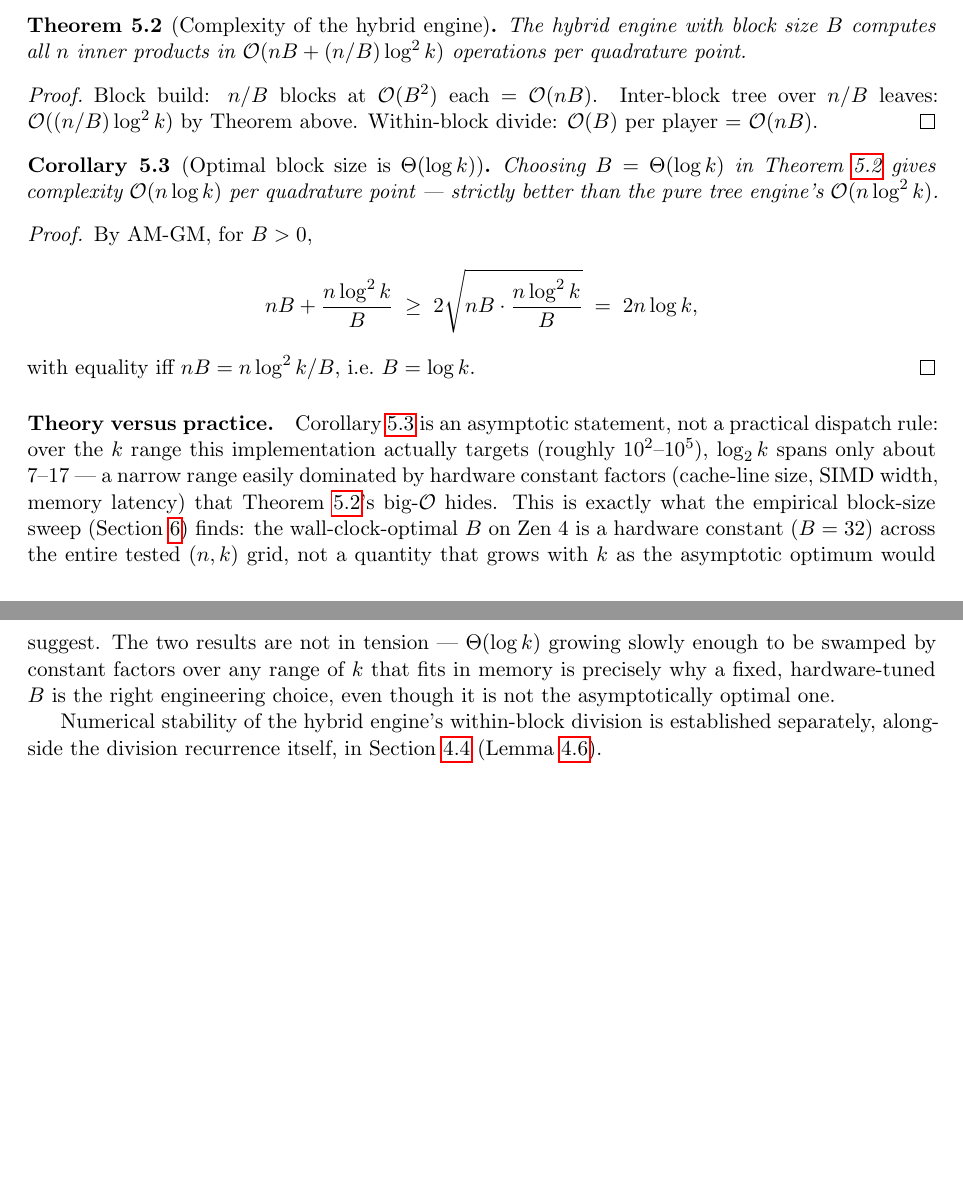
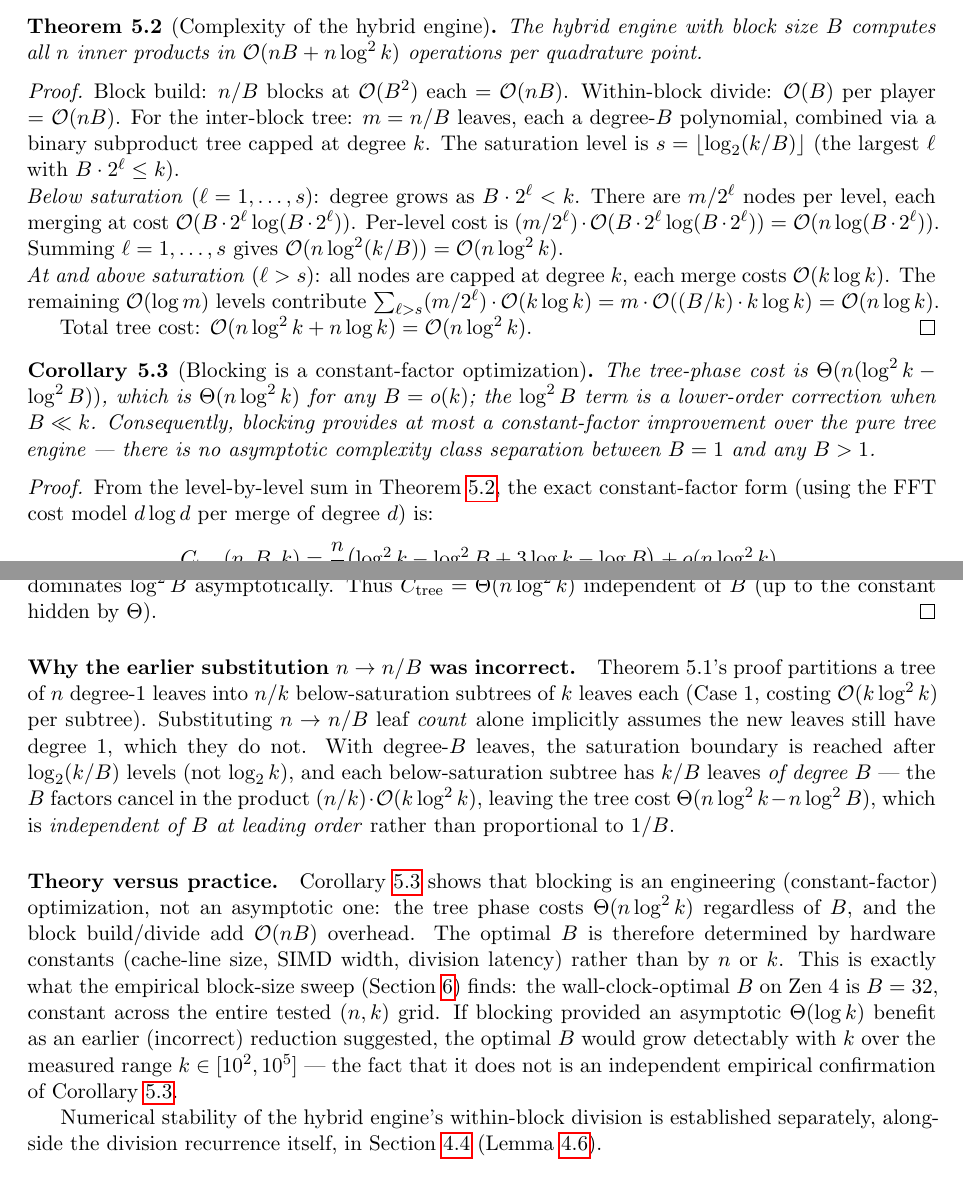
Before and after one commit to Sarose550/ICM_paper, a LaTeX paper (icm_paper.tex): two parts of pages 11 and 12 of 26, joined at a grey line, cut so that both start at the same text, the shorter picture padded with empty space. Compiled offline with pdfLaTeX.

Commit message:
Fix Theorem 5.2 and Corollary 5.3: hybrid engine tree cost is O(n log^2 k), not O((n/B) log^2 k)
The paper's original Theorem 5.2 incorrectly substituted n -> n/B into
Theorem 5.1's O(n log^2 k) result without adjusting for the changed leaf
degree (B instead of 1). A from-scratch re-derivation shows that the
inter-block tree phase costs Theta(n(log^2 k - log^2 B)), which is
Theta(n log^2 k) independent of B (up to lower-order terms), not
O((n/B) log^2 k).

- Theorem 5.2: changed O(nB + (n/B)log^2 k) to O(nB + n log^2 k) with
  a full level-by-level proof accounting for degree-B leaves.
- Corollary 5.3: replaced the AM-GM-based O(n log k) optimality claim
  (which depended on the incorrect factor) with the correct statement
  that blocking is a constant-factor optimization.
- Added explanation of why the n->n/B substitution fails.
- Rewrote "Theory versus practice" paragraph to reflect that blocking
  provides no asymptotic benefit.
- This independently explains the empirical finding that optimal B is
  a hardware-dependent constant, not a function of k.
- Derived exact constant-factor formula C_tree = (n/2)(log^2 k - log^2 B
  + 3 log k - log B), verified against numerical simulation across
  n in [2^16, 2^22], k in [2^8, 2^14], B in [1,256].

```diff
--- a/icm_paper.tex
+++ b/icm_paper.tex
@@ -749,42 +749,79 @@ complexity by adjoint parity (Remark after Theorem~\ref{thm:tree-correct}).
 
 \begin{theorem}[Complexity of the hybrid engine]\label{thm:hybrid-complexity}
 The hybrid engine with block size $B$ computes all $n$ inner products in
-$\bigO(nB + (n/B)\log^2 k)$ operations per quadrature point.
+$\bigO(nB + n\log^2 k)$ operations per quadrature point.
 \end{theorem}
 \begin{proof}
 Block build: $n/B$ blocks at $\bigO(B^2)$ each = $\bigO(nB)$.
-Inter-block tree over $n/B$ leaves: $\bigO((n/B) \log^2 k)$ by
-Theorem above. Within-block divide: $\bigO(B)$ per player = $\bigO(nB)$.
+Within-block divide: $\bigO(B)$ per player = $\bigO(nB)$.
+For the inter-block tree: $m = n/B$ leaves, each a degree-$B$ polynomial,
+combined via a binary subproduct tree capped at degree $k$. The saturation
+level is $s = \lfloor\log_2(k/B)\rfloor$ (the largest $\ell$ with
+$B \cdot 2^\ell \le k$).
+
+\noindent\textit{Below saturation} ($\ell = 1,\ldots,s$): degree grows as
+$B \cdot 2^\ell < k$. There are $m/2^\ell$ nodes per level, each merging
+at cost $\bigO(B \cdot 2^\ell \log(B \cdot 2^\ell))$. Per-level cost is
+$(m/2^\ell) \cdot \bigO(B \cdot 2^\ell \log(B \cdot 2^\ell))
+= \bigO(n \log(B \cdot 2^\ell))$. Summing $\ell = 1,\ldots,s$ gives
+$\bigO(n \log^2(k/B)) = \bigO(n \log^2 k)$.
+
+\noindent\textit{At and above saturation} ($\ell > s$): all nodes are
+capped at degree $k$, each merge costs $\bigO(k \log k)$. The remaining
+$\bigO(\log m)$ levels contribute
+$\sum_{\ell>s} (m/2^\ell) \cdot \bigO(k \log k)
+= m \cdot \bigO((B/k) \cdot k \log k) = \bigO(n \log k)$.
+
+Total tree cost: $\bigO(n \log^2 k + n \log k) = \bigO(n \log^2 k)$.
 \end{proof}
 
-\begin{corollary}[Optimal block size is $\Theta(\log k)$]\label{cor:optimal-B}
-Choosing $B = \Theta(\log k)$ in Theorem~\ref{thm:hybrid-complexity} gives
-complexity $\bigO(n \log k)$ per quadrature point --- strictly better than
-the pure tree engine's $\bigO(n \log^2 k)$.
+\begin{corollary}[Blocking is a constant-factor optimization]\label{cor:blocking-constant}
+The tree-phase cost is $\Theta(n(\log^2 k - \log^2 B))$, which is
+$\Theta(n\log^2 k)$ for any $B = o(k)$; the $\log^2 B$ term is a
+lower-order correction when $B \ll k$. Consequently, blocking provides at
+most a constant-factor improvement over the pure tree engine --- there is
+no asymptotic complexity class separation between $B=1$ and any $B>1$.
 \end{corollary}
 \begin{proof}
-By AM-GM, for $B > 0$,
+From the level-by-level sum in Theorem~\ref{thm:hybrid-complexity}, the
+exact constant-factor form (using the FFT cost model $d\log d$ per merge
+of degree $d$) is:
 \[
-  nB + \frac{n \log^2 k}{B} \;\ge\; 2\sqrt{nB \cdot \frac{n\log^2 k}{B}}
-  \;=\; 2n\log k,
+  C_{\text{tree}}(n,B,k) = \frac{n}{2}\bigl(\log^2 k - \log^2 B
+    + 3\log k - \log B\bigr) + o(n\log^2 k).
 \]
-with equality iff $nB = n\log^2 k / B$, i.e.\ $B = \log k$.
+For $B = \Theta(1)$, $\log^2 B$ is constant and the leading term is
+$\frac{n}{2}\log^2 k$. For any $B = o(k)$, the $\log^2 k$ term dominates
+$\log^2 B$ asymptotically. Thus $C_{\text{tree}} = \Theta(n\log^2 k)$
+independent of $B$ (up to the constant hidden by $\Theta$).
 \end{proof}
 
-\paragraph{Theory versus practice.} Corollary~\ref{cor:optimal-B} is an
-asymptotic statement, not a practical dispatch rule: over the $k$ range
-this implementation actually targets (roughly $10^2$--$10^5$),
-$\log_2 k$ spans only about 7--17 --- a narrow range easily dominated by
-hardware constant factors (cache-line size, SIMD width, memory latency)
-that Theorem~\ref{thm:hybrid-complexity}'s big-$\bigO$ hides. This is
-exactly what the empirical block-size sweep (Section~\ref{sec:experiments})
-finds: the wall-clock-optimal $B$ on Zen~4 is a hardware constant ($B=32$)
-across the entire tested $(n,k)$ grid, not a quantity that grows with $k$
-as the asymptotic optimum would suggest. The two results are not in
-tension --- $\Theta(\log k)$ growing slowly enough to be swamped by
-constant factors over any range of $k$ that fits in memory is precisely
-why a fixed, hardware-tuned $B$ is the right engineering choice, even
-though it is not the asymptotically optimal one.
+\paragraph{Why the earlier substitution $n \to n/B$ was incorrect.}
+Theorem~5.1's proof partitions a tree of $n$ degree-1 leaves into $n/k$
+below-saturation subtrees of $k$ leaves each (Case~1, costing
+$\bigO(k\log^2 k)$ per subtree). Substituting $n \to n/B$ leaf
+\emph{count} alone implicitly assumes the new leaves still have degree~1,
+which they do not. With degree-$B$ leaves, the saturation boundary is
+reached after $\log_2(k/B)$ levels (not $\log_2 k$), and each
+below-saturation subtree has $k/B$ leaves \emph{of degree~$B$} --- the
+$B$ factors cancel in the product $(n/k) \cdot \bigO(k\log^2 k)$, leaving
+the tree cost $\Theta(n\log^2 k - n\log^2 B)$, which is
+\emph{independent of $B$ at leading order} rather than proportional to
+$1/B$.
+
+\paragraph{Theory versus practice.} Corollary~\ref{cor:blocking-constant}
+shows that blocking is an engineering (constant-factor) optimization, not
+an asymptotic one: the tree phase costs $\Theta(n\log^2 k)$ regardless of
+$B$, and the block build/divide add $\bigO(nB)$ overhead. The optimal $B$
+is therefore determined by hardware constants (cache-line size, SIMD
+width, division latency) rather than by $n$ or $k$. This is exactly what
+the empirical block-size sweep (Section~\ref{sec:experiments}) finds: the
+wall-clock-optimal $B$ on Zen~4 is $B = 32$, constant across the entire
+tested $(n,k)$ grid. If blocking provided an asymptotic
+$\Theta(\log k)$ benefit as an earlier (incorrect) reduction suggested,
+the optimal $B$ would grow detectably with $k$ over the measured range
+$k \in [10^2, 10^5]$ --- the fact that it does not is an independent
+empirical confirmation of Corollary~\ref{cor:blocking-constant}.
 
 Numerical stability of the hybrid engine's within-block division is
 established separately, alongside the division recurrence itself, in
```
